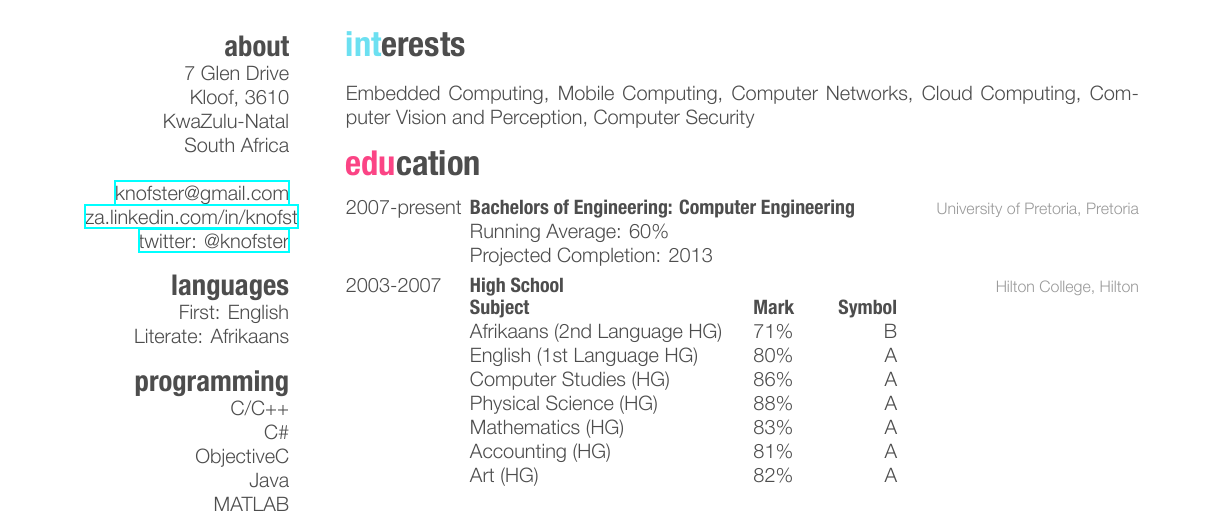
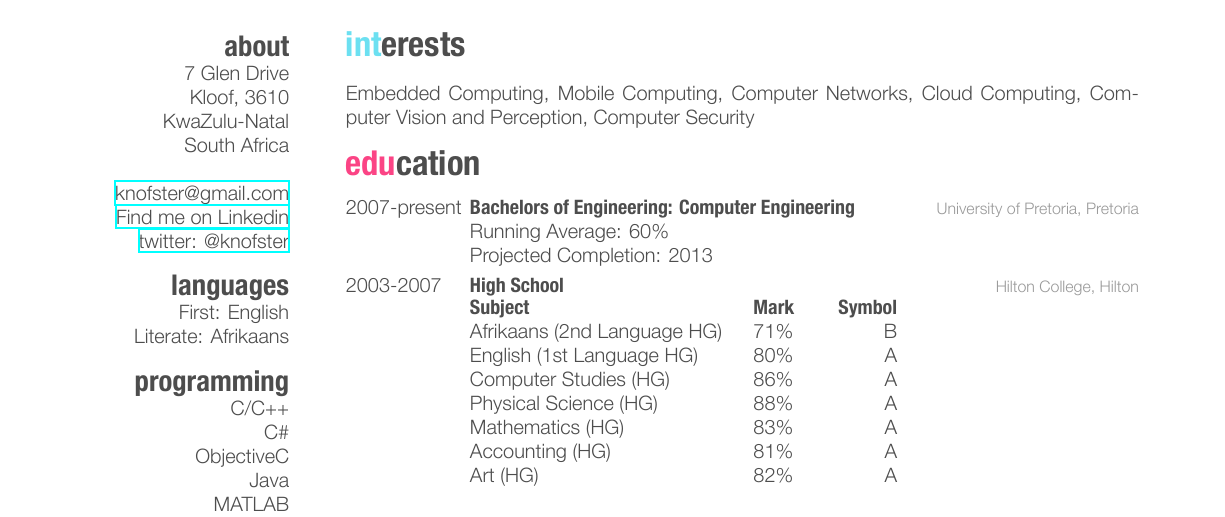
Before and after one commit to ruifinho/CV, a LaTeX CV (cv.tex): part of page 1 of 2, cut so that both start at the same text. The pictures show the PDF file cv.pdf that the author committed with the source.

Commit message:
Changed Linkedin Link

```diff
--- a/cv.tex
+++ b/cv.tex
@@ -16,7 +16,7 @@
     South Africa
     ~
     \href{mailto:knofster@gmail.com}{knofster@gmail.com}
-    \href{http://za.linkedin.com/in/knofst}{za.linkedin.com/in/knofst}
+    \href{http://za.linkedin.com/in/knofst}{Find me on Linkedin}
     \href{https://twitter.com/knofster}{twitter: @knofster}
   \section{languages}
     First: English
```
Also changed, not shown: cv.pdf.
